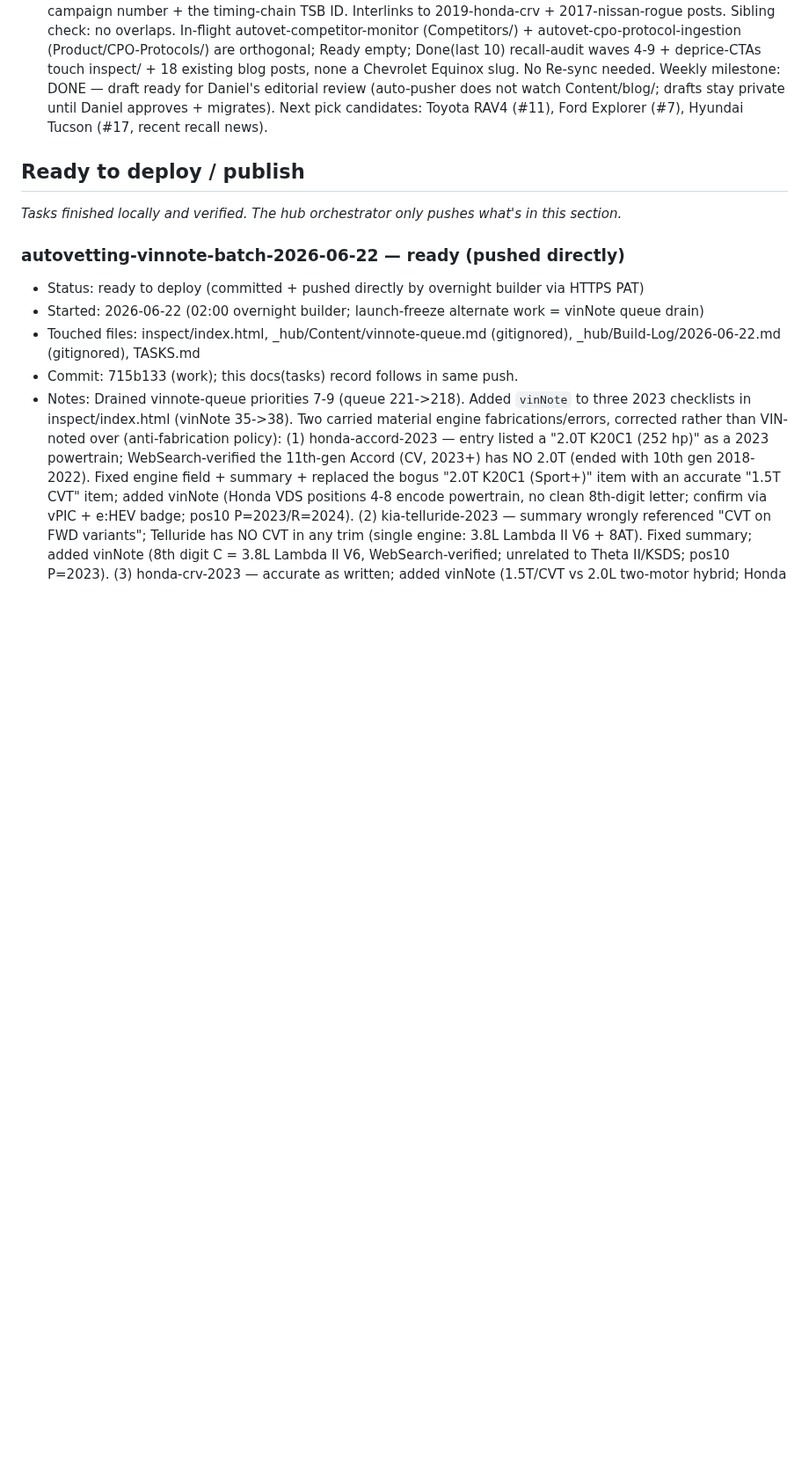
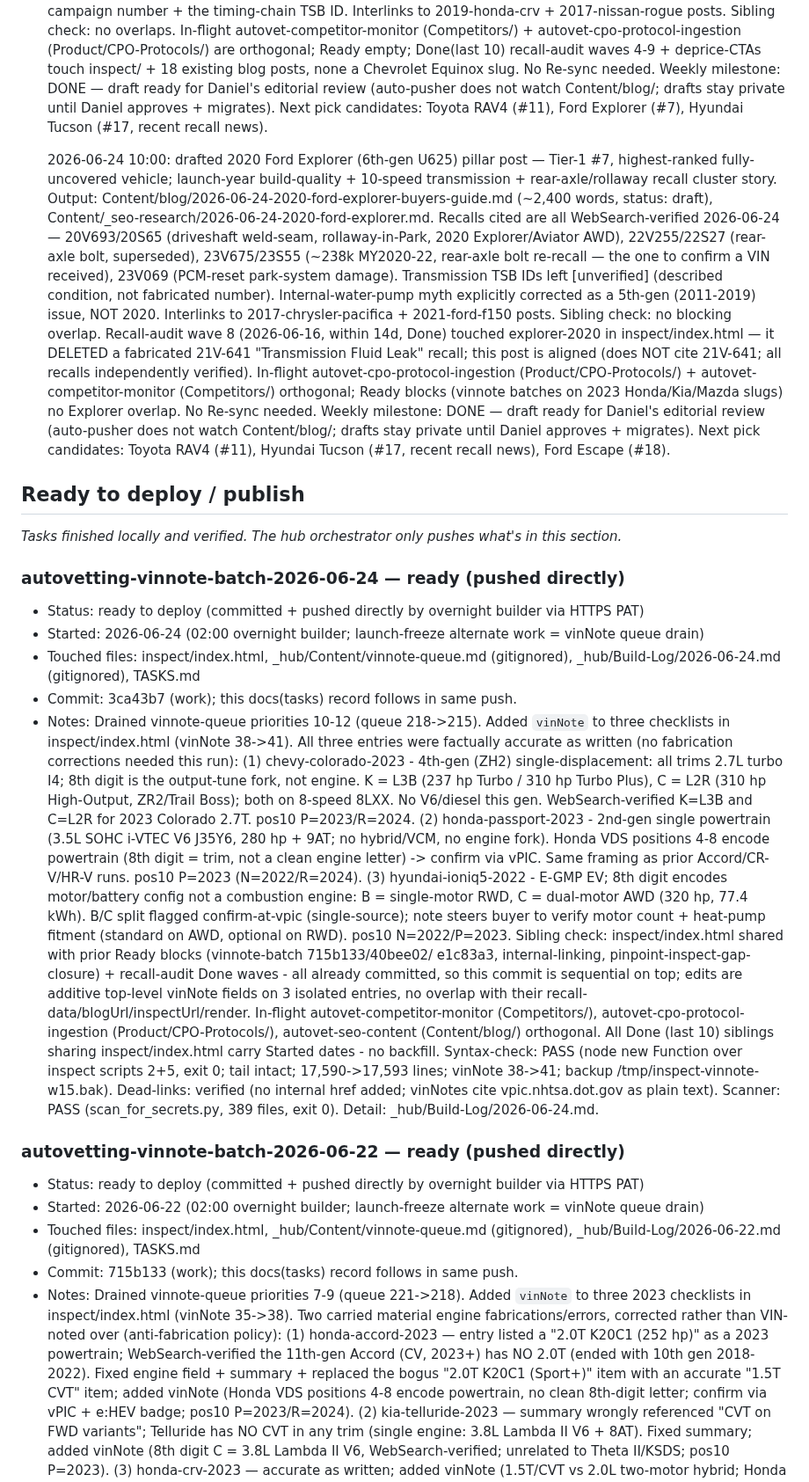
Before and after one commit to dvs-dnl/autovetting, a Markdown page: TASKS.md, the part around the change. Shown at 88% size. GitHub-like rendering; blank space fills up the shorter version.

Commit message:
docs(tasks): record vinnote-batch-2026-06-24 Ready (Colorado/Passport/IONIQ5)

```diff
--- a/TASKS.md
+++ b/TASKS.md
@@ -50,9 +50,51 @@ Deploy gate: the hourly orchestrator pushes what's in **Ready to deploy / publis
     Sibling check: no overlaps. In-flight autovet-competitor-monitor (Competitors/) + autovet-cpo-protocol-ingestion (Product/CPO-Protocols/) are orthogonal; Ready empty; Done(last 10) recall-audit waves 4-9 + deprice-CTAs touch inspect/ + 18 existing blog posts, none a Chevrolet Equinox slug. No Re-sync needed.
     Weekly milestone: DONE — draft ready for Daniel's editorial review (auto-pusher does not watch Content/blog/; drafts stay private until Daniel approves + migrates). Next pick candidates: Toyota RAV4 (#11), Ford Explorer (#7), Hyundai Tucson (#17, recent recall news).
 
+  2026-06-24 10:00: drafted 2020 Ford Explorer (6th-gen U625) pillar post — Tier-1 #7, highest-ranked fully-uncovered vehicle; launch-year build-quality + 10-speed transmission + rear-axle/rollaway recall cluster story.
+    Output: Content/blog/2026-06-24-2020-ford-explorer-buyers-guide.md (~2,400 words, status: draft), Content/_seo-research/2026-06-24-2020-ford-explorer.md.
+    Recalls cited are all WebSearch-verified 2026-06-24 — 20V693/20S65 (driveshaft weld-seam, rollaway-in-Park, 2020 Explorer/Aviator AWD), 22V255/22S27 (rear-axle bolt, superseded), 23V675/23S55 (~238k MY2020-22, rear-axle bolt re-recall — the one to confirm a VIN received), 23V069 (PCM-reset park-system damage). Transmission TSB IDs left [unverified] (described condition, not fabricated number). Internal-water-pump myth explicitly corrected as a 5th-gen (2011-2019) issue, NOT 2020. Interlinks to 2017-chrysler-pacifica + 2021-ford-f150 posts.
+    Sibling check: no blocking overlap. Recall-audit wave 8 (2026-06-16, within 14d, Done) touched explorer-2020 in inspect/index.html — it DELETED a fabricated 21V-641 "Transmission Fluid Leak" recall; this post is aligned (does NOT cite 21V-641; all recalls independently verified). In-flight autovet-cpo-protocol-ingestion (Product/CPO-Protocols/) + autovet-competitor-monitor (Competitors/) orthogonal; Ready blocks (vinnote batches on 2023 Honda/Kia/Mazda slugs) no Explorer overlap. No Re-sync needed.
+    Weekly milestone: DONE — draft ready for Daniel's editorial review (auto-pusher does not watch Content/blog/; drafts stay private until Daniel approves + migrates). Next pick candidates: Toyota RAV4 (#11), Hyundai Tucson (#17, recent recall news), Ford Escape (#18).
+
 ## Ready to deploy / publish
 
 *Tasks finished locally and verified. The hub orchestrator only pushes what's in this section.*
+
+### autovetting-vinnote-batch-2026-06-24 — ready (pushed directly)
+
+- Status: ready to deploy (committed + pushed directly by overnight builder via HTTPS PAT)
+- Started: 2026-06-24 (02:00 overnight builder; launch-freeze alternate work = vinNote queue drain)
+- Touched files: inspect/index.html, _hub/Content/vinnote-queue.md (gitignored), _hub/Build-Log/2026-06-24.md (gitignored), TASKS.md
+- Commit: 3ca43b7 (work); this docs(tasks) record follows in same push.
+- Notes:
+  Drained vinnote-queue priorities 10-12 (queue 218->215). Added `vinNote` to three
+  checklists in inspect/index.html (vinNote 38->41). All three entries were factually
+  accurate as written (no fabrication corrections needed this run):
+  (1) chevy-colorado-2023 - 4th-gen (ZH2) single-displacement: all trims 2.7L turbo I4;
+  8th digit is the output-tune fork, not engine. K = L3B (237 hp Turbo / 310 hp Turbo Plus),
+  C = L2R (310 hp High-Output, ZR2/Trail Boss); both on 8-speed 8LXX. No V6/diesel this gen.
+  WebSearch-verified K=L3B and C=L2R for 2023 Colorado 2.7T. pos10 P=2023/R=2024.
+  (2) honda-passport-2023 - 2nd-gen single powertrain (3.5L SOHC i-VTEC V6 J35Y6, 280 hp + 9AT;
+  no hybrid/VCM, no engine fork). Honda VDS positions 4-8 encode powertrain (8th digit = trim,
+  not a clean engine letter) -> confirm via vPIC. Same framing as prior Accord/CR-V/HR-V runs.
+  pos10 P=2023 (N=2022/R=2024).
+  (3) hyundai-ioniq5-2022 - E-GMP EV; 8th digit encodes motor/battery config not a combustion
+  engine: B = single-motor RWD, C = dual-motor AWD (320 hp, 77.4 kWh). B/C split flagged
+  confirm-at-vpic (single-source); note steers buyer to verify motor count + heat-pump fitment
+  (standard on AWD, optional on RWD). pos10 N=2022/P=2023.
+  Sibling check: inspect/index.html shared with prior Ready blocks (vinnote-batch 715b133/40bee02/
+  e1c83a3, internal-linking, pinpoint-inspect-gap-closure) + recall-audit Done waves - all already
+  committed, so this commit is sequential on top; edits are additive top-level vinNote fields on 3
+  isolated entries, no overlap with their recall-data/blogUrl/inspectUrl/render. In-flight
+  autovet-competitor-monitor (Competitors/), autovet-cpo-protocol-ingestion (Product/CPO-Protocols/),
+  autovet-seo-content (Content/blog/) orthogonal. All Done (last 10) siblings sharing inspect/index.html
+  carry Started dates - no backfill.
+  Syntax-check: PASS (node new Function over inspect scripts 2+5, exit 0; tail </html> intact;
+  17,590->17,593 lines; vinNote 38->41; backup /tmp/inspect-vinnote-w15.bak).
+  Dead-links: verified (no internal href added; vinNotes cite vpic.nhtsa.dot.gov as plain text).
+  Scanner: PASS (scan_for_secrets.py, 389 files, exit 0).
+  Detail: _hub/Build-Log/2026-06-24.md.
+
 
 ### autovetting-vinnote-batch-2026-06-22 — ready (pushed directly)
 
```
